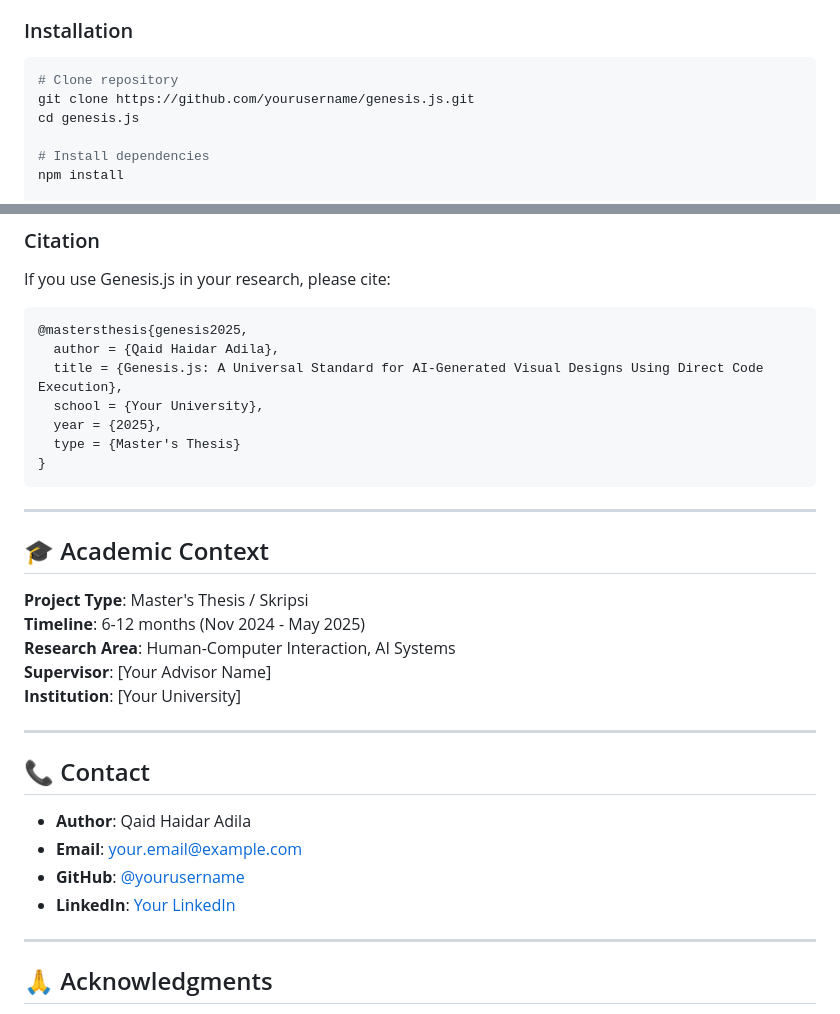
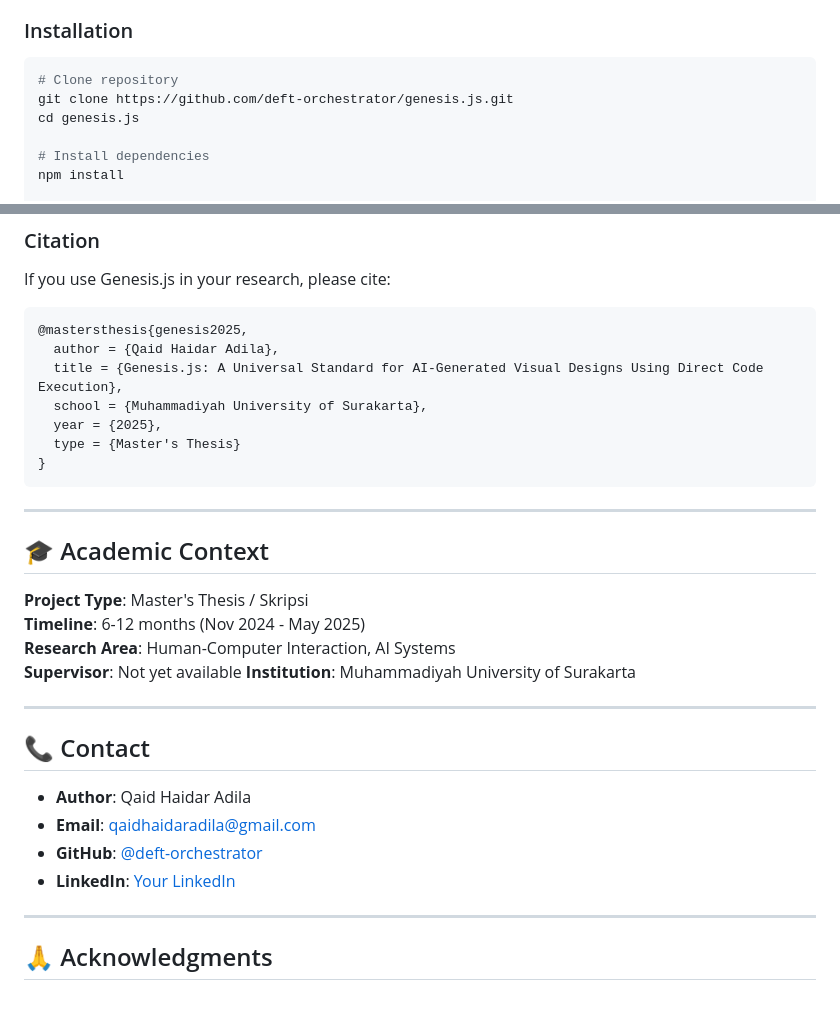
Before and after one commit to deft-orchestrator/genesis.js, a Markdown page: README.md, 2 parts joined by grey strips. Rendered like a GitHub page.

Commit message:
fix: Update README.md with correct repository links and author information

````diff
--- a/README.md
+++ b/README.md
@@ -53,7 +53,7 @@ Instead of AI generating pixels, Genesis.js enables AI to generate **executable
 
 ```bash
 # Clone repository
-git clone https://github.com/yourusername/genesis.js.git
+git clone https://github.com/deft-orchestrator/genesis.js.git
 cd genesis.js
 
 # Install dependencies
@@ -386,7 +386,7 @@ If you use Genesis.js in your research, please cite:
 @mastersthesis{genesis2025,
   author = {Qaid Haidar Adila},
   title = {Genesis.js: A Universal Standard for AI-Generated Visual Designs Using Direct Code Execution},
-  school = {Your University},
+  school = {Muhammadiyah University of Surakarta},
   year = {2025},
   type = {Master's Thesis}
 }
@@ -399,17 +399,17 @@ If you use Genesis.js in your research, please cite:
 **Project Type**: Master's Thesis / Skripsi
 **Timeline**: 6-12 months (Nov 2024 - May 2025)
 **Research Area**: Human-Computer Interaction, AI Systems
-**Supervisor**: [Your Advisor Name]
-**Institution**: [Your University]
+**Supervisor**: Not yet available
+**Institution**: Muhammadiyah University of Surakarta
 
 ---
 
 ## 📞 Contact
 
 - **Author**: Qaid Haidar Adila
-- **Email**: your.email@example.com
-- **GitHub**: [@yourusername](https://github.com/yourusername)
-- **LinkedIn**: [Your LinkedIn](https://linkedin.com/in/yourprofile)
+- **Email**: qaidhaidaradila@gmail.com
+- **GitHub**: [@deft-orchestrator](https://github.com/deft-orchestrator)
+- **LinkedIn**: [Your LinkedIn](https://linkedin.com/in/qaidhaidaradila)
 
 ---
 
````
Also changed, not shown: other parts of README.md (+3 -3 lines).
